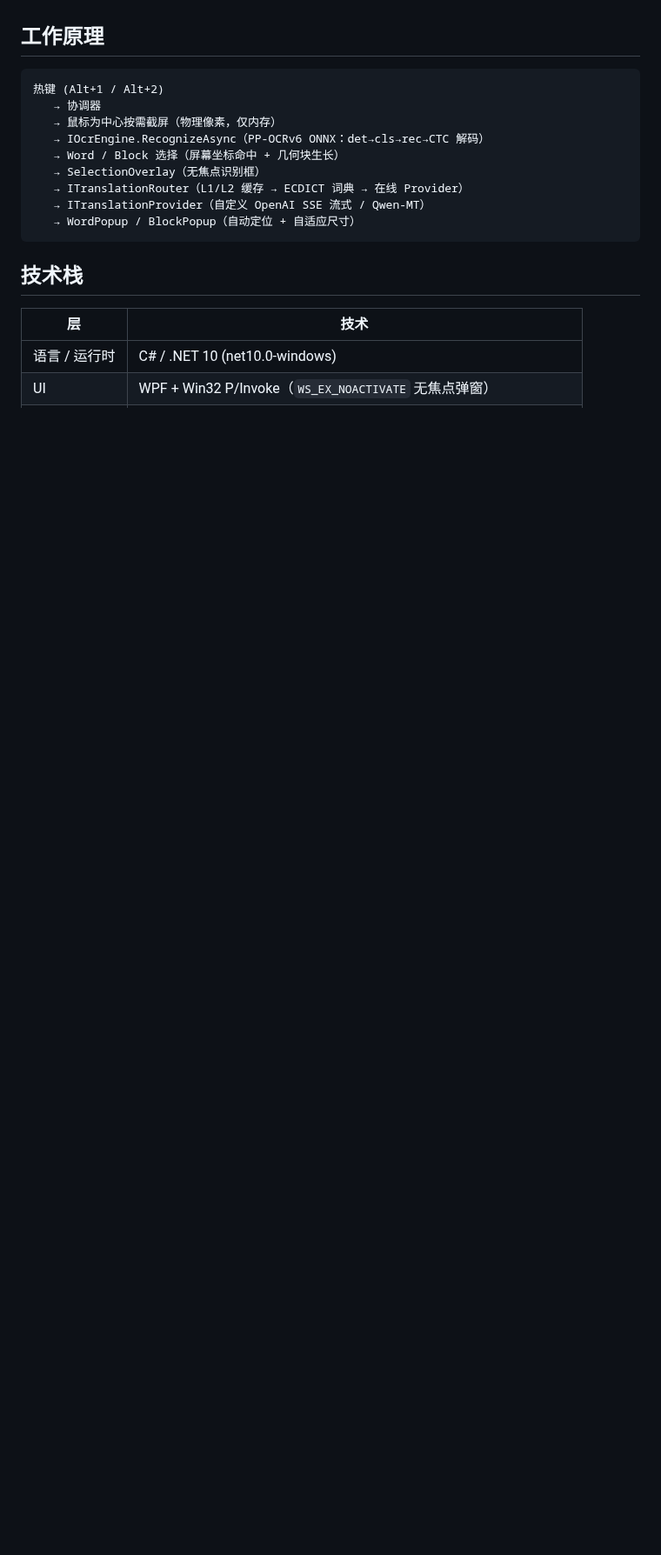
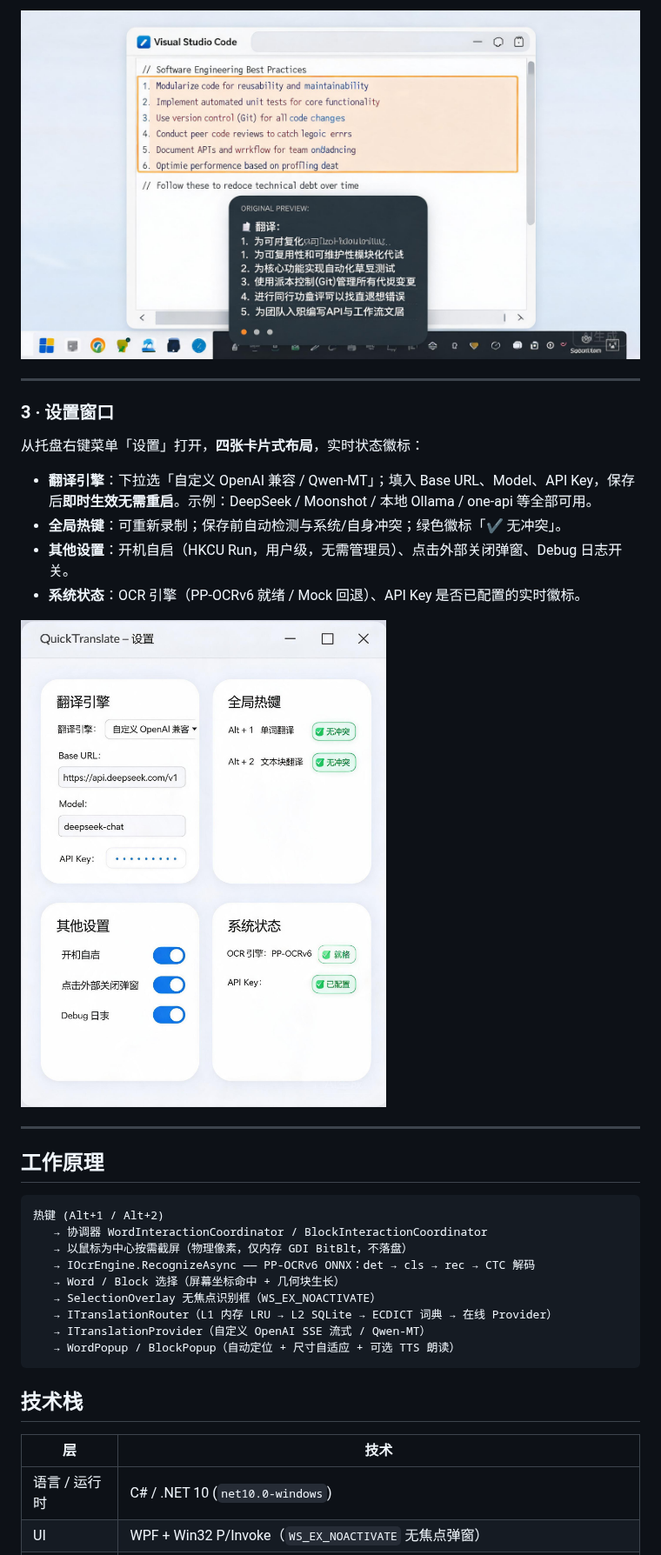
Before and after one commit to xf2214/QuickTranslate, a Markdown page: README.md, the part around one of its changes. Shown at 87% size. GitHub-like rendering; pictures changed too: assets/screenshots/block-mode-demo.jpg (added), assets/screenshots/settings-window-demo.jpg (added); blank space fills up the shorter version.

Commit message:
docs(readme): 增加效果演示截图（单词模式/文本块模式/设置窗口）与Hero区说明

````diff
--- a/README.md
+++ b/README.md
@@ -38,21 +57,37 @@
+[![文本块模式演示](./assets/screenshots/block-mode-demo.jpg)](./assets/screenshots/block-mode-demo.jpg)
+
+---
+
+### 3 · 设置窗口
+
+从托盘右键菜单「设置」打开，**四张卡片式布局**，实时状态徽标：
+
+- **翻译引擎**：下拉选「自定义 OpenAI 兼容 / Qwen-MT」；填入 Base URL、Model、API Key，保存后**即时生效无需重启**。示例：DeepSeek / Moonshot / 本地 Ollama / one-api 等全部可用。
+- **全局热键**：可重新录制；保存前自动检测与系统/自身冲突；绿色徽标「✔ 无冲突」。
+- **其他设置**：开机自启（HKCU Run，用户级，无需管理员）、点击外部关闭弹窗、Debug 日志开关。
+- **系统状态**：OCR 引擎（PP-OCRv6 就绪 / Mock 回退）、API Key 是否已配置的实时徽标。
+
+[![设置窗口演示](./assets/screenshots/settings-window-demo.jpg)](./assets/screenshots/settings-window-demo.jpg)
+
+---
 
 ## 工作原理
 
 ```
 热键 (Alt+1 / Alt+2)
-   → 协调器
-   → 鼠标为中心按需截屏（物理像素，仅内存）
-   → IOcrEngine.RecognizeAsync（PP-OCRv6 ONNX：det→cls→rec→CTC 解码）
+   → 协调器 WordInteractionCoordinator / BlockInteractionCoordinator
+   → 以鼠标为中心按需截屏（物理像素，仅内存 GDI BitBlt，不落盘）
+   → IOcrEngine.RecognizeAsync —— PP-OCRv6 ONNX：det → cls → rec → CTC 解码
    → Word / Block 选择（屏幕坐标命中 + 几何块生长）
-   → SelectionOverlay（无焦点识别框）
-   → ITranslationRouter（L1/L2 缓存 → ECDICT 词典 → 在线 Provider）
+   → SelectionOverlay 无焦点识别框（WS_EX_NOACTIVATE）
+   → ITranslationRouter（L1 内存 LRU → L2 SQLite → ECDICT 词典 → 在线 Provider）
    → ITranslationProvider（自定义 OpenAI SSE 流式 / Qwen-MT）
-   → WordPopup / BlockPopup（自动定位 + 自适应尺寸）
+   → WordPopup / BlockPopup（自动定位 + 尺寸自适应 + 可选 TTS 朗读）
 ```
 
 ## 技术栈
 
 | 层 | 技术 |
 |----|------|
-| 语言 / 运行时 | C# / .NET 10 (net10.0-windows) |
+| 语言 / 运行时 | C# / .NET 10 (`net10.0-windows`) |
 | UI | WPF + Win32 P/Invoke（`WS_EX_NOACTIVATE` 无焦点弹窗） |
````
Also changed, not shown: other parts of README.md (+96 -62 lines), assets/screenshots/word-mode-demo.jpg (added).
